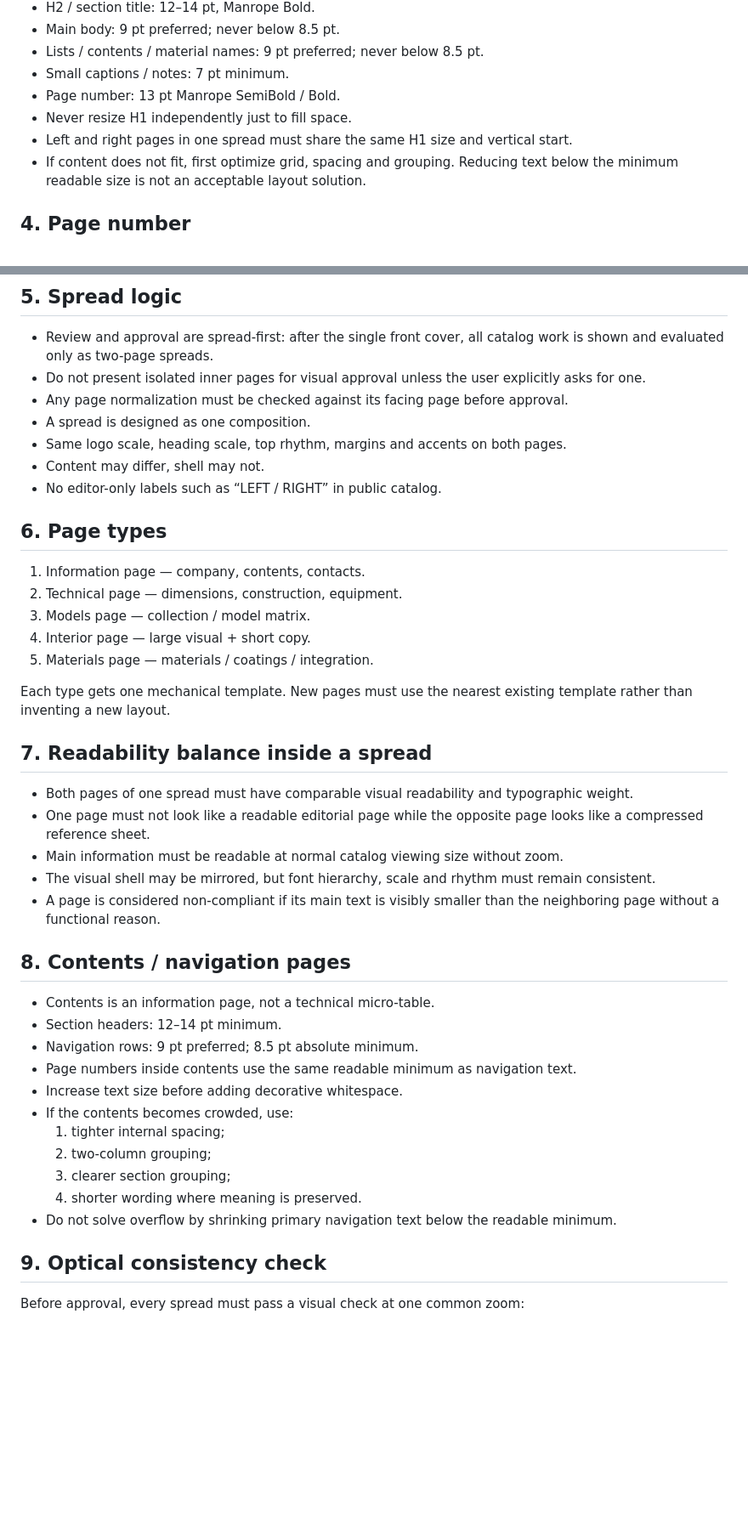
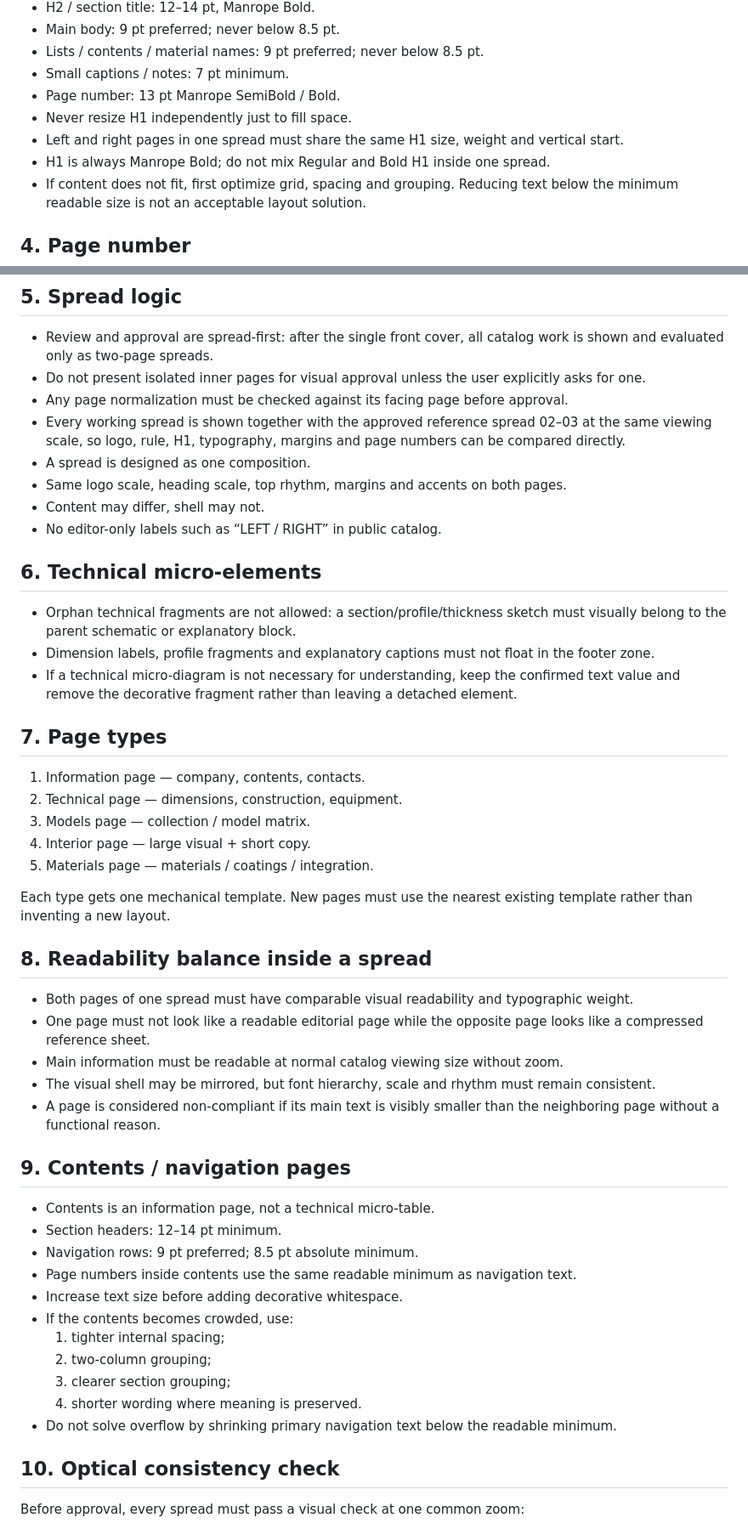
Before and after one commit to satana6667292-droid/hidden-doors-catalog-2026, a Markdown page: CATALOG_MASTER_STYLE_2026.md, 2 parts joined by grey strips. Shown at 85% size. GitHub-like rendering; blank space fills up the shorter version.

Commit message:
docs: enforce H1 consistency and reference-spread review

```diff
--- a/CATALOG_MASTER_STYLE_2026.md
+++ b/CATALOG_MASTER_STYLE_2026.md
@@ -35,7 +35,8 @@ Reference: approved page 02.
 - Small captions / notes: 7 pt minimum.
 - Page number: 13 pt Manrope SemiBold / Bold.
 - Never resize H1 independently just to fill space.
-- Left and right pages in one spread must share the same H1 size and vertical start.
+- Left and right pages in one spread must share the same H1 size, weight and vertical start.
+- H1 is always Manrope Bold; do not mix Regular and Bold H1 inside one spread.
 - If content does not fit, first optimize grid, spacing and grouping. Reducing text below the minimum readable size is not an acceptable layout solution.
 
 ## 4. Page number
@@ -61,12 +62,18 @@ Reference: approved page 02.
 - Review and approval are spread-first: after the single front cover, all catalog work is shown and evaluated only as two-page spreads.
 - Do not present isolated inner pages for visual approval unless the user explicitly asks for one.
 - Any page normalization must be checked against its facing page before approval.
+- Every working spread is shown together with the approved reference spread 02–03 at the same viewing scale, so logo, rule, H1, typography, margins and page numbers can be compared directly.
 - A spread is designed as one composition.
 - Same logo scale, heading scale, top rhythm, margins and accents on both pages.
 - Content may differ, shell may not.
 - No editor-only labels such as “LEFT / RIGHT” in public catalog.
 
-## 6. Page types
+## 6. Technical micro-elements
+- Orphan technical fragments are not allowed: a section/profile/thickness sketch must visually belong to the parent schematic or explanatory block.
+- Dimension labels, profile fragments and explanatory captions must not float in the footer zone.
+- If a technical micro-diagram is not necessary for understanding, keep the confirmed text value and remove the decorative fragment rather than leaving a detached element.
+
+## 7. Page types
 1. Information page — company, contents, contacts.
 2. Technical page — dimensions, construction, equipment.
 3. Models page — collection / model matrix.
@@ -75,14 +82,14 @@ Reference: approved page 02.
 
 Each type gets one mechanical template. New pages must use the nearest existing template rather than inventing a new layout.
 
-## 7. Readability balance inside a spread
+## 8. Readability balance inside a spread
 - Both pages of one spread must have comparable visual readability and typographic weight.
 - One page must not look like a readable editorial page while the opposite page looks like a compressed reference sheet.
 - Main information must be readable at normal catalog viewing size without zoom.
 - The visual shell may be mirrored, but font hierarchy, scale and rhythm must remain consistent.
 - A page is considered non-compliant if its main text is visibly smaller than the neighboring page without a functional reason.
 
-## 8. Contents / navigation pages
+## 9. Contents / navigation pages
 - Contents is an information page, not a technical micro-table.
 - Section headers: 12–14 pt minimum.
 - Navigation rows: 9 pt preferred; 8.5 pt absolute minimum.
@@ -95,7 +102,7 @@ Each type gets one mechanical template. New pages must use the nearest existing
   4. shorter wording where meaning is preserved.
 - Do not solve overflow by shrinking primary navigation text below the readable minimum.
 
-## 9. Optical consistency check
+## 10. Optical consistency check
 Before approval, every spread must pass a visual check at one common zoom:
 - logo scale matches;
 - green rule scale and vertical coordinate match;
```
